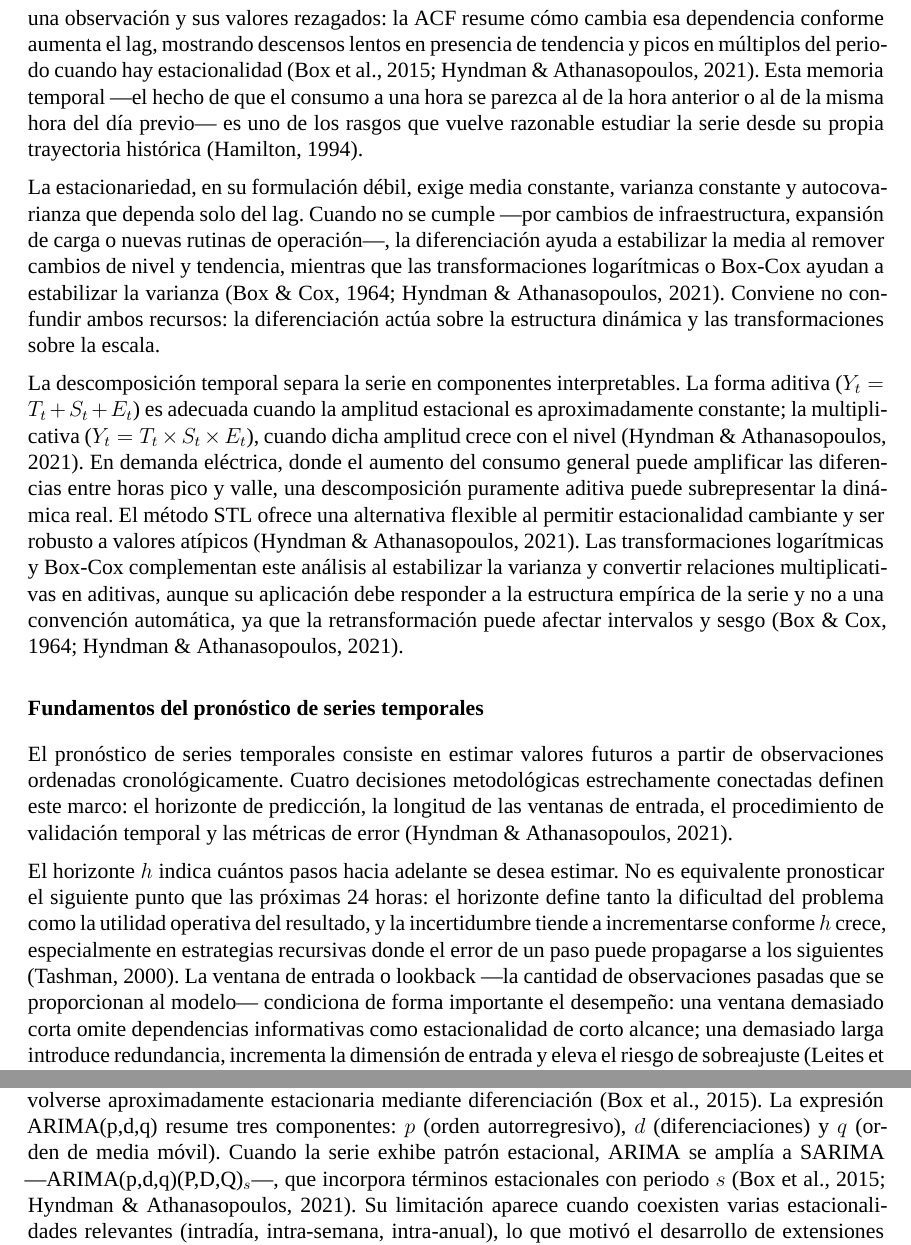
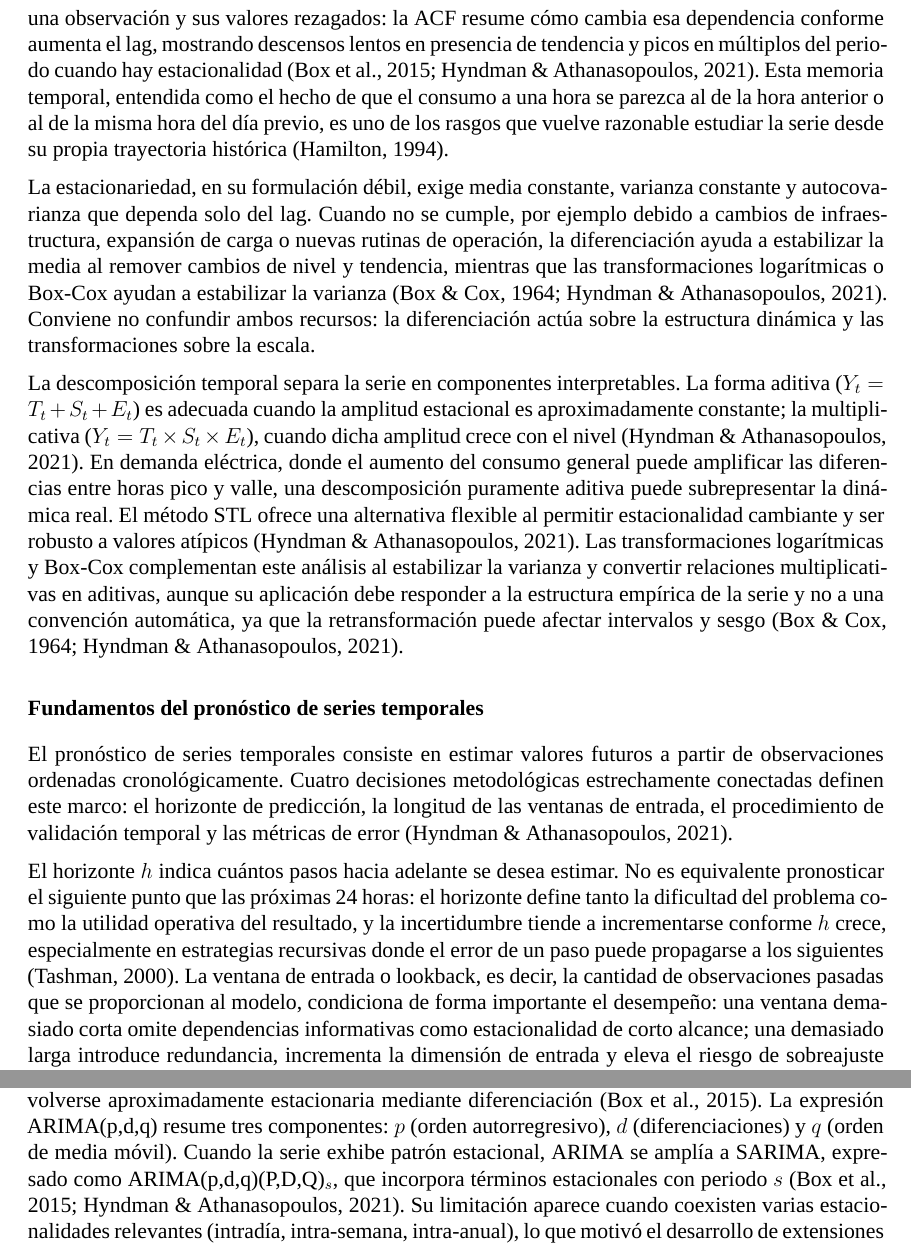
Before and after one commit to gessing-data/nbeats-forecasting, a LaTeX document (docs/paper/main.tex, which reads docs/paper/sections/02-marco-teorico.tex): two parts of pages 4 and 7 of 17, joined at a grey line, cut so that both start at the same text. Compiled offline with XeLaTeX; a missing font is replaced by an installed copy or a similar font.

Commit message:
paper: refine language and clarity in the theoretical framework section on time series forecasting

```diff
--- a/docs/paper/sections/02-marco-teorico.tex
+++ b/docs/paper/sections/02-marco-teorico.tex
@@ -10,7 +10,7 @@ Una serie temporal es un conjunto de observaciones registradas en instantes suce
 
-Una forma clásica de interpretar una serie consiste en descomponerla en componentes. La tendencia representa la dirección de largo plazo sin implicar necesariamente crecimiento lineal; la estacionalidad alude a patrones que se repiten con periodicidad fija ---horas del día, días de la semana, estaciones---; los ciclos son oscilaciones de mediano o largo plazo sin periodicidad fija; y el ruido recoge la variación no explicada por los patrones sistemáticos \parencite{hyndman2021,harvey1989}. La autocorrelación complementa esta lectura al medir la relación lineal entre una observación y sus valores rezagados: la ACF resume cómo cambia esa dependencia conforme aumenta el lag, mostrando descensos lentos en presencia de tendencia y picos en múltiplos del periodo cuando hay estacionalidad \parencite{hyndman2021,box2015}. Esta memoria temporal ---el hecho de que el consumo a una hora se parezca al de la hora anterior o al de la misma hora del día previo--- es uno de los rasgos que vuelve razonable estudiar la serie desde su propia trayectoria histórica \parencite{hamilton1994}.
+Una forma clásica de interpretar una serie consiste en descomponerla en componentes. La tendencia representa la dirección de largo plazo sin implicar necesariamente crecimiento lineal; la estacionalidad alude a patrones que se repiten con periodicidad fija, como horas del día, días de la semana y estaciones; los ciclos son oscilaciones de mediano o largo plazo sin periodicidad fija; y el ruido recoge la variación no explicada por los patrones sistemáticos \parencite{hyndman2021,harvey1989}. La autocorrelación complementa esta lectura al medir la relación lineal entre una observación y sus valores rezagados: la ACF resume cómo cambia esa dependencia conforme aumenta el lag, mostrando descensos lentos en presencia de tendencia y picos en múltiplos del periodo cuando hay estacionalidad \parencite{hyndman2021,box2015}. Esta memoria temporal, entendida como el hecho de que el consumo a una hora se parezca al de la hora anterior o al de la misma hora del día previo, es uno de los rasgos que vuelve razonable estudiar la serie desde su propia trayectoria histórica \parencite{hamilton1994}.
 
-La estacionariedad, en su formulación débil, exige media constante, varianza constante y autocovarianza que dependa solo del lag. Cuando no se cumple ---por cambios de infraestructura, expansión de carga o nuevas rutinas de operación---, la diferenciación ayuda a estabilizar la media al remover cambios de nivel y tendencia, mientras que las transformaciones logarítmicas o Box-Cox ayudan a estabilizar la varianza \parencite{hyndman2021,box1964}. Conviene no confundir ambos recursos: la diferenciación actúa sobre la estructura dinámica y las transformaciones sobre la escala.
+La estacionariedad, en su formulación débil, exige media constante, varianza constante y autocovarianza que dependa solo del lag. Cuando no se cumple, por ejemplo debido a cambios de infraestructura, expansión de carga o nuevas rutinas de operación, la diferenciación ayuda a estabilizar la media al remover cambios de nivel y tendencia, mientras que las transformaciones logarítmicas o Box-Cox ayudan a estabilizar la varianza \parencite{hyndman2021,box1964}. Conviene no confundir ambos recursos: la diferenciación actúa sobre la estructura dinámica y las transformaciones sobre la escala.
 
 La descomposición temporal separa la serie en componentes interpretables. La forma aditiva (\(Y_t = T_t + S_t + E_t\)) es adecuada cuando la amplitud estacional es aproximadamente constante; la multiplicativa (\(Y_t = T_t \times S_t \times E_t\)), cuando dicha amplitud crece con el nivel \parencite{hyndman2021}. En demanda eléctrica, donde el aumento del consumo general puede amplificar las diferencias entre horas pico y valle, una descomposición puramente aditiva puede subrepresentar la dinámica real. El método STL ofrece una alternativa flexible al permitir estacionalidad cambiante y ser robusto a valores atípicos \parencite{hyndman2021}. Las transformaciones logarítmicas y Box-Cox complementan este análisis al estabilizar la varianza y convertir relaciones multiplicativas en aditivas, aunque su aplicación debe responder a la estructura empírica de la serie y no a una convención automática, ya que la retransformación puede afectar intervalos y sesgo \parencite{hyndman2021,box1964}.
 
@@ -18,7 +18,7 @@ La descomposición temporal separa la serie en componentes interpretables. La fo
 
 El pronóstico de series temporales consiste en estimar valores futuros a partir de observaciones ordenadas cronológicamente. Cuatro decisiones metodológicas estrechamente conectadas definen este marco: el horizonte de predicción, la longitud de las ventanas de entrada, el procedimiento de validación temporal y las métricas de error \parencite{hyndman2021}.
 
-El horizonte \(h\) indica cuántos pasos hacia adelante se desea estimar. No es equivalente pronosticar el siguiente punto que las próximas 24 horas: el horizonte define tanto la dificultad del problema como la utilidad operativa del resultado, y la incertidumbre tiende a incrementarse conforme \(h\) crece, especialmente en estrategias recursivas donde el error de un paso puede propagarse a los siguientes \parencite{tashman2000}. La ventana de entrada o lookback ---la cantidad de observaciones pasadas que se proporcionan al modelo--- condiciona de forma importante el desempeño: una ventana demasiado corta omite dependencias informativas como estacionalidad de corto alcance; una demasiado larga introduce redundancia, incrementa la dimensión de entrada y eleva el riesgo de sobreajuste \parencite{leites2024}. En series de demanda eléctrica, la selección del lookback suele guiarse por la frecuencia de muestreo, la periodicidad dominante y la estabilidad del régimen de consumo \parencite{hyndman2021,weron2006}.
+El horizonte \(h\) indica cuántos pasos hacia adelante se desea estimar. No es equivalente pronosticar el siguiente punto que las próximas 24 horas: el horizonte define tanto la dificultad del problema como la utilidad operativa del resultado, y la incertidumbre tiende a incrementarse conforme \(h\) crece, especialmente en estrategias recursivas donde el error de un paso puede propagarse a los siguientes \parencite{tashman2000}. La ventana de entrada o lookback, es decir, la cantidad de observaciones pasadas que se proporcionan al modelo, condiciona de forma importante el desempeño: una ventana demasiado corta omite dependencias informativas como estacionalidad de corto alcance; una demasiado larga introduce redundancia, incrementa la dimensión de entrada y eleva el riesgo de sobreajuste \parencite{leites2024}. En series de demanda eléctrica, la selección del lookback suele guiarse por la frecuencia de muestreo, la periodicidad dominante y la estabilidad del régimen de consumo \parencite{hyndman2021,weron2006}.
 
 La evaluación de modelos temporales no puede basarse en particiones aleatorias: estas rompen el orden cronológico y permiten que observaciones futuras influyan sobre predicciones del pasado \parencite{tashman2000}. La literatura recomienda procedimientos de rolling origin o validación cruzada temporal, donde el origen del pronóstico se desplaza repetidamente hacia adelante y se generan errores en múltiples orígenes, obteniendo una imagen más robusta del desempeño que una sola partición fija \parencite{hyndman2021}. Si bien Bergmeir, Hyndman y Koo mostraron que el k-fold estándar puede ser válido en condiciones autorregresivas específicas \parencite{bergmeir2018}, para forecasting operativo la recomendación dominante sigue favoreciendo la evaluación temporal porque refleja mejor el despliegue real.
 
@@ -44,7 +44,7 @@ El método naive asume que el mejor pronóstico del siguiente periodo es el últ
 
 El suavizamiento exponencial asigna mayor peso a las observaciones más recientes. En las extensiones de Holt y Holt-Winters se incorporan tendencia y estacionalidad. La importancia teórica de esta familia se consolidó cuando Hyndman, Koehler, Snyder y Grose demostraron que estos métodos pueden representarse mediante modelos de espacio de estados, dando lugar al marco ETS (Error, Trend, Seasonal), que permite estimación por verosimilitud, cálculo de AIC y construcción de intervalos de predicción \parencite{hyndman2002}. Para demanda eléctrica, Taylor mostró que el suavizamiento exponencial con doble estacionalidad puede ser competitivo en pronóstico de corto plazo \parencite{taylor2003}, y la extensión a triple estacionalidad permitió capturar componentes diarios, semanales y anuales en datos de alta frecuencia \parencite{taylor2010}.
 
-Los modelos ARIMA, formalizados por Box y Jenkins, modelan la serie a partir de la dependencia lineal respecto a sus rezagos y a los errores pasados, siempre que sea estacionaria o pueda volverse aproximadamente estacionaria mediante diferenciación \parencite{box2015}. La expresión ARIMA(p,d,q) resume tres componentes: \(p\) (orden autorregresivo), \(d\) (diferenciaciones) y \(q\) (orden de media móvil). Cuando la serie exhibe patrón estacional, ARIMA se amplía a SARIMA ---ARIMA(p,d,q)(P,D,Q)\(_s\)---, que incorpora términos estacionales con periodo \(s\) \parencite{hyndman2021,box2015}. Su limitación aparece cuando coexisten varias estacionalidades relevantes (intradía, intra-semana, intra-anual), lo que motivó el desarrollo de extensiones especializadas \parencite{taylor2003,taylor2010}.
+Los modelos ARIMA, formalizados por Box y Jenkins, modelan la serie a partir de la dependencia lineal respecto a sus rezagos y a los errores pasados, siempre que sea estacionaria o pueda volverse aproximadamente estacionaria mediante diferenciación \parencite{box2015}. La expresión ARIMA(p,d,q) resume tres componentes: \(p\) (orden autorregresivo), \(d\) (diferenciaciones) y \(q\) (orden de media móvil). Cuando la serie exhibe patrón estacional, ARIMA se amplía a SARIMA, expresado como ARIMA(p,d,q)(P,D,Q)\(_s\), que incorpora términos estacionales con periodo \(s\) \parencite{hyndman2021,box2015}. Su limitación aparece cuando coexisten varias estacionalidades relevantes (intradía, intra-semana, intra-anual), lo que motivó el desarrollo de extensiones especializadas \parencite{taylor2003,taylor2010}.
 
 La selección de modelos se apoya en criterios de información como AIC, AICc y BIC, que balancean bondad de ajuste y complejidad penalizando el número de parámetros \parencite{hyndman2021,hyndman2002}. Sin embargo, estos criterios deben complementarse con diagnóstico residual y validación temporal: un modelo no es adecuado solo porque minimiza AIC, sino que debe dejar residuos aproximadamente incorrelacionados y demostrar utilidad en particiones temporales de prueba \parencite{degooijer2006,chodakowska2021}.
 
```
Also changed, not shown: docs/paper/sections/02-marco-teorico.tex (10 more changed lines).
